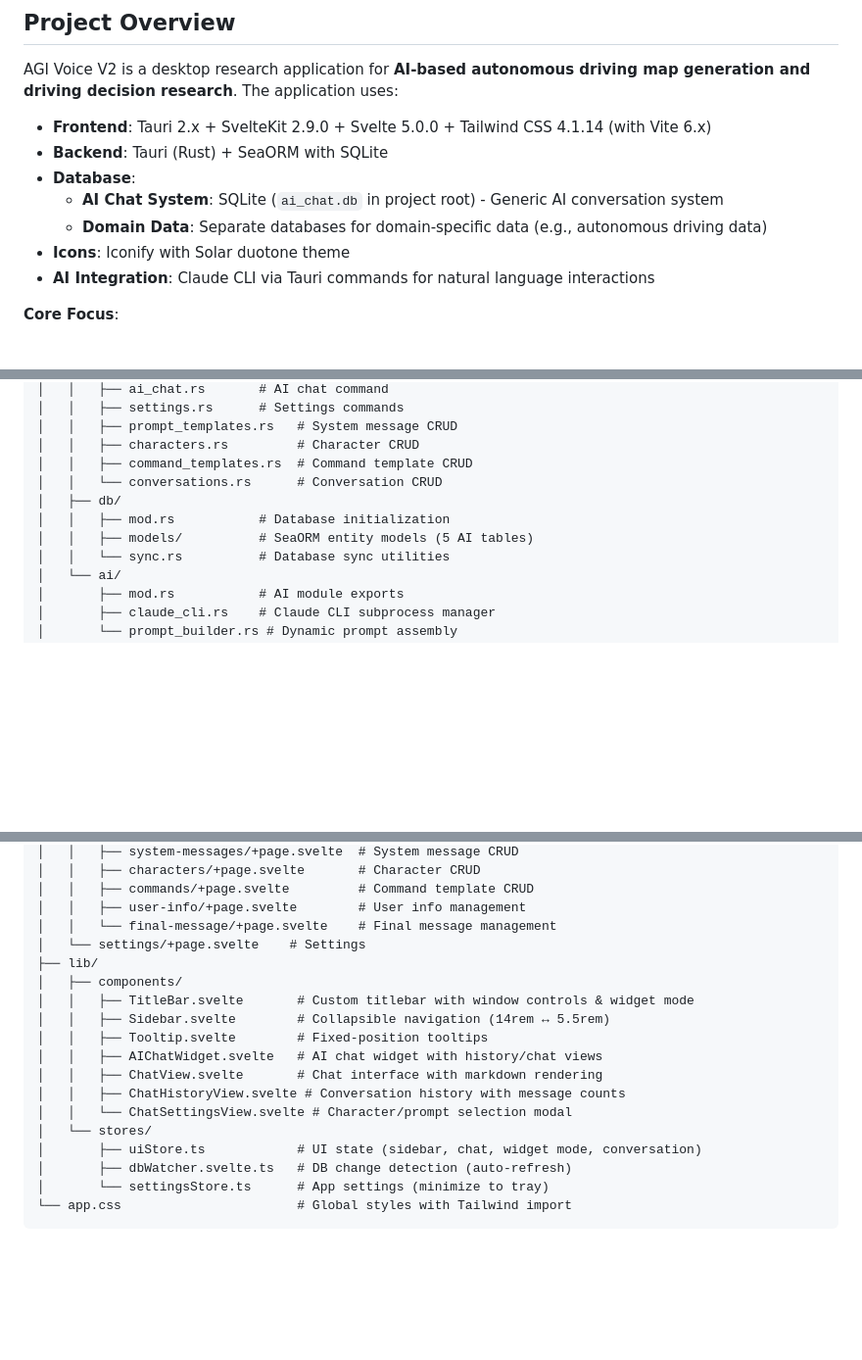
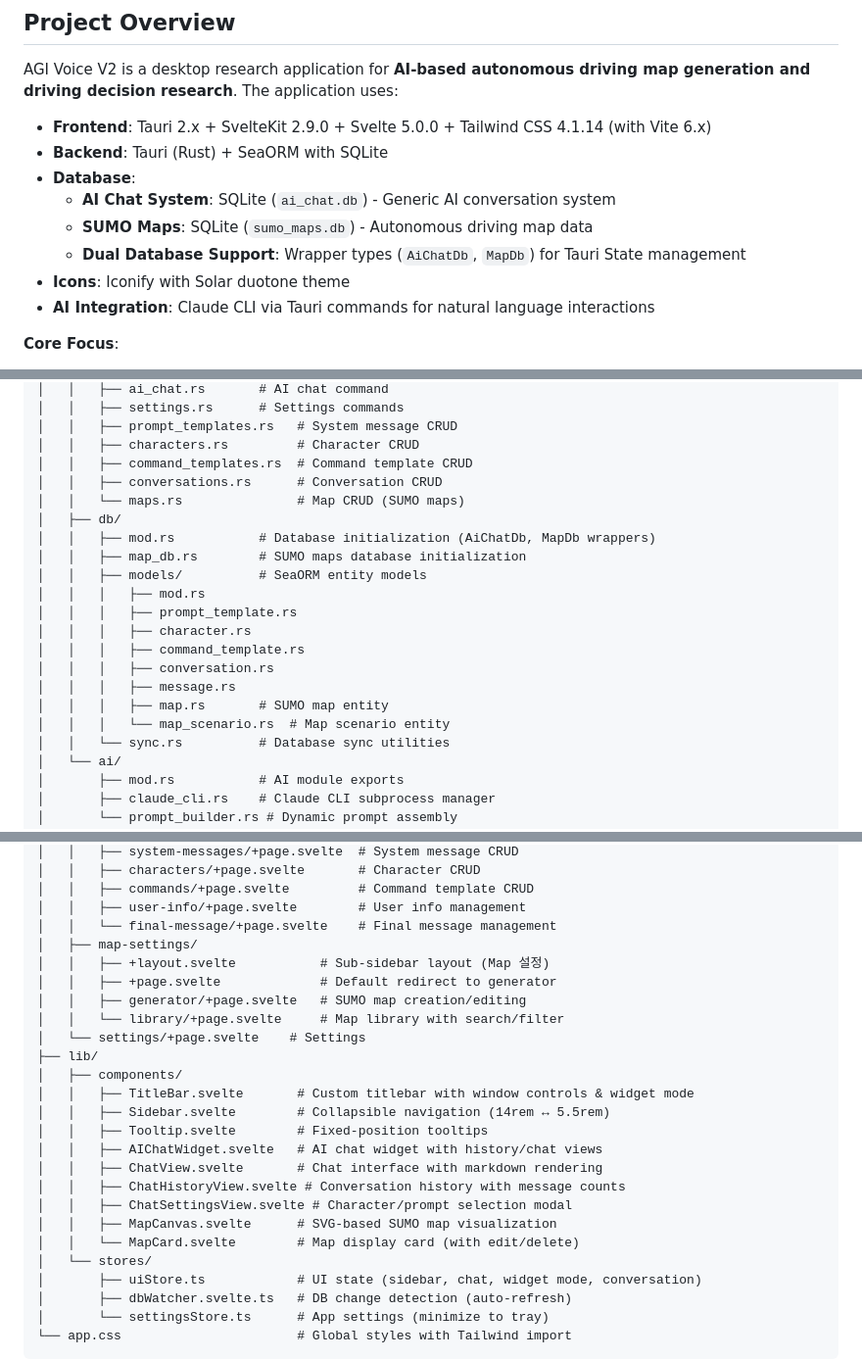
Before and after one commit to wlrudxo/AGI_VOICE, a Markdown page: CLAUDE.md, 3 parts joined by grey strips. Shown at 98% size. Rendered like a GitHub page; blank space fills up the shorter version.

```diff
--- a/CLAUDE.md
+++ b/CLAUDE.md
@@ -8,8 +8,9 @@ AGI Voice V2 is a desktop research application for **AI-based autonomous driving
 - **Frontend**: Tauri 2.x + SvelteKit 2.9.0 + Svelte 5.0.0 + Tailwind CSS 4.1.14 (with Vite 6.x)
 - **Backend**: Tauri (Rust) + SeaORM with SQLite
 - **Database**:
-  - **AI Chat System**: SQLite (`ai_chat.db` in project root) - Generic AI conversation system
-  - **Domain Data**: Separate databases for domain-specific data (e.g., autonomous driving data)
+  - **AI Chat System**: SQLite (`ai_chat.db`) - Generic AI conversation system
+  - **SUMO Maps**: SQLite (`sumo_maps.db`) - Autonomous driving map data
+  - **Dual Database Support**: Wrapper types (`AiChatDb`, `MapDb`) for Tauri State management
 - **Icons**: Iconify with Solar duotone theme
 - **AI Integration**: Claude CLI via Tauri commands for natural language interactions
 
@@ -229,10 +251,20 @@ src-tauri/
 │   │   ├── prompt_templates.rs   # System message CRUD
 │   │   ├── characters.rs         # Character CRUD
 │   │   ├── command_templates.rs  # Command template CRUD
-│   │   └── conversations.rs      # Conversation CRUD
+│   │   ├── conversations.rs      # Conversation CRUD
+│   │   └── maps.rs               # Map CRUD (SUMO maps)
 │   ├── db/
-│   │   ├── mod.rs           # Database initialization
-│   │   ├── models/          # SeaORM entity models (5 AI tables)
+│   │   ├── mod.rs           # Database initialization (AiChatDb, MapDb wrappers)
+│   │   ├── map_db.rs        # SUMO maps database initialization
+│   │   ├── models/          # SeaORM entity models
+│   │   │   ├── mod.rs
+│   │   │   ├── prompt_template.rs
+│   │   │   ├── character.rs
+│   │   │   ├── command_template.rs
+│   │   │   ├── conversation.rs
+│   │   │   ├── message.rs
+│   │   │   ├── map.rs       # SUMO map entity
+│   │   │   └── map_scenario.rs  # Map scenario entity
 │   │   └── sync.rs          # Database sync utilities
 │   └── ai/
 │       ├── mod.rs           # AI module exports
@@ -257,6 +289,11 @@ src/
 │   │   ├── commands/+page.svelte         # Command template CRUD
 │   │   ├── user-info/+page.svelte        # User info management
 │   │   └── final-message/+page.svelte    # Final message management
+│   ├── map-settings/
+│   │   ├── +layout.svelte           # Sub-sidebar layout (Map 설정)
+│   │   ├── +page.svelte             # Default redirect to generator
+│   │   ├── generator/+page.svelte   # SUMO map creation/editing
+│   │   └── library/+page.svelte     # Map library with search/filter
 │   └── settings/+page.svelte    # Settings
 ├── lib/
 │   ├── components/
@@ -266,7 +303,9 @@ src/
 │   │   ├── AIChatWidget.svelte   # AI chat widget with history/chat views
 │   │   ├── ChatView.svelte       # Chat interface with markdown rendering
 │   │   ├── ChatHistoryView.svelte # Conversation history with message counts
-│   │   └── ChatSettingsView.svelte # Character/prompt selection modal
+│   │   ├── ChatSettingsView.svelte # Character/prompt selection modal
+│   │   ├── MapCanvas.svelte      # SVG-based SUMO map visualization
+│   │   └── MapCard.svelte        # Map display card (with edit/delete)
 │   └── stores/
 │       ├── uiStore.ts            # UI state (sidebar, chat, widget mode, conversation)
 │       ├── dbWatcher.svelte.ts   # DB change detection (auto-refresh)
```
Also changed, not shown: other parts of CLAUDE.md (+119 -11 lines).
